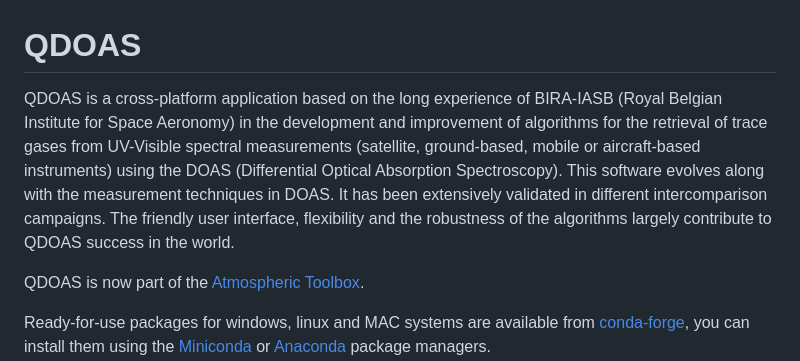
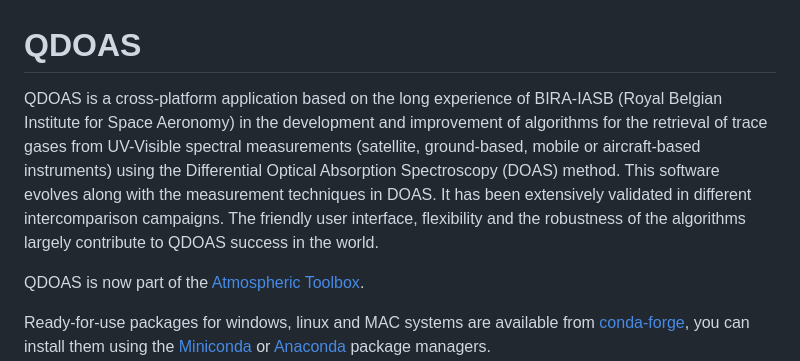
Before and after one commit to UVVIS-BIRA-IASB/qdoas, a Markdown page: README.md, the part around one of its changes. Rendered like a GitHub page.

Commit message:
README.md: Fix typo.

```diff
--- a/README.md
+++ b/README.md
@@ -1,6 +1,6 @@
 # QDOAS
 
-QDOAS is a cross-platform application based on the long experience of BIRA-IASB (Royal Belgian Institute for Space Aeronomy) in the development and improvement of algorithms for the retrieval of trace gases from UV-Visible spectral measurements (satellite, ground-based, mobile or aircraft-based instruments) using the DOAS (Differential Optical Absorption Spectroscopy).  This software evolves along with the measurement techniques in DOAS. It has been extensively validated in different intercomparison campaigns. The friendly user interface, flexibility and the robustness of the algorithms largely contribute to QDOAS success in the world.
+QDOAS is a cross-platform application based on the long experience of BIRA-IASB (Royal Belgian Institute for Space Aeronomy) in the development and improvement of algorithms for the retrieval of trace gases from UV-Visible spectral measurements (satellite, ground-based, mobile or aircraft-based instruments) using the Differential Optical Absorption Spectroscopy (DOAS) method.  This software evolves along with the measurement techniques in DOAS. It has been extensively validated in different intercomparison campaigns. The friendly user interface, flexibility and the robustness of the algorithms largely contribute to QDOAS success in the world.
 
 QDOAS is now part of the [Atmospheric Toolbox](https://atmospherictoolbox.org).
 
```
Also changed, not shown: other parts of README.md (+1 -1 lines).
